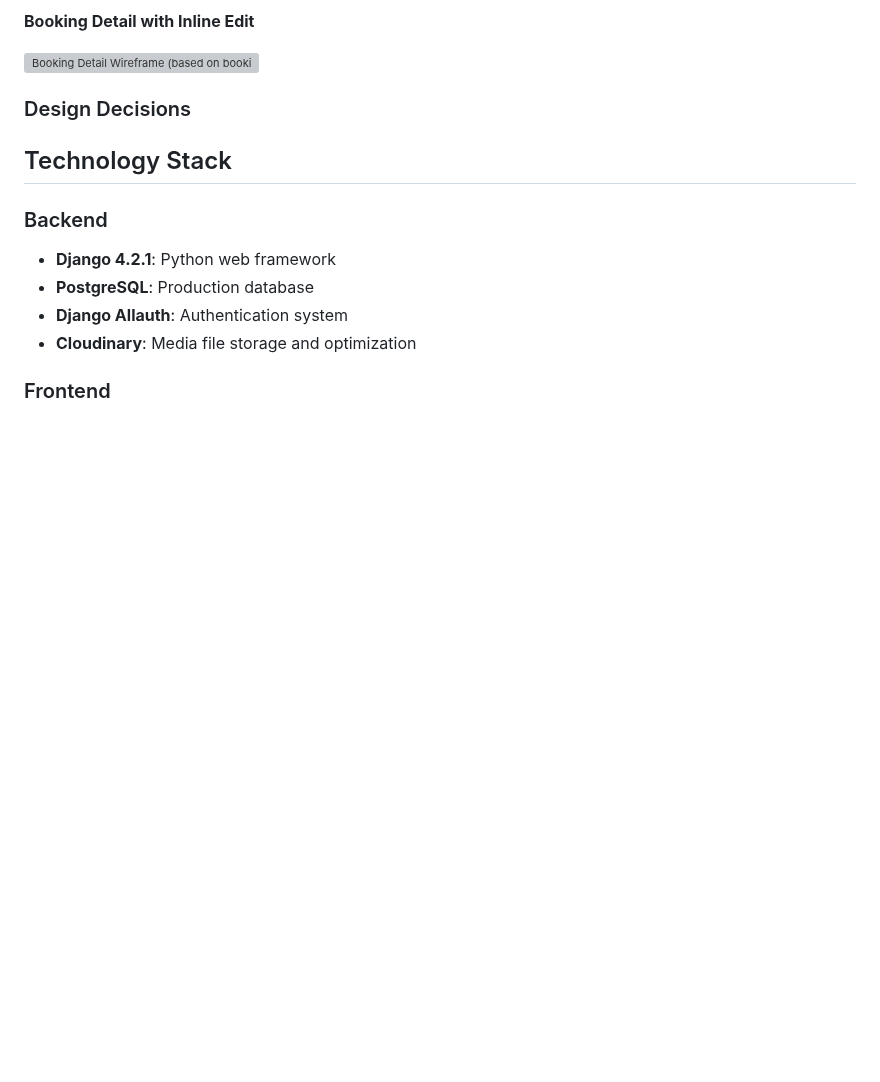
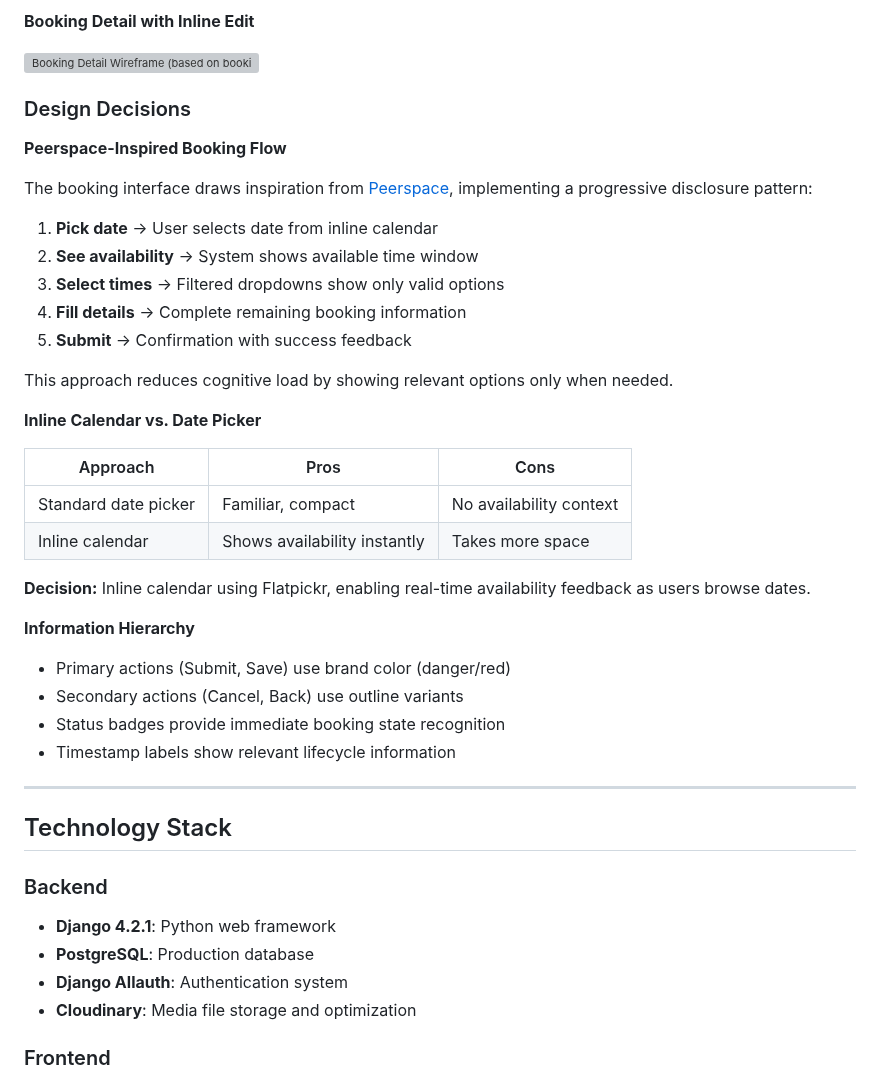
Before and after one commit to iliana-marquez/axoelote-foodtruck-app, a Markdown page: README.md, the part around one of its changes. Rendered like a GitHub page; blank space fills up the shorter version; grey boxes are pictures that could not be loaded.

Commit message:
docs: Add design decisions to UX Design section

```diff
--- a/README.md
+++ b/README.md
@@ -114,7 +114,35 @@ As a **visitor**, I want:
 
 ### Design Decisions
 
+**Peerspace-Inspired Booking Flow**
 
+The booking interface draws inspiration from [Peerspace](https://www.peerspace.com/), implementing a progressive disclosure pattern:
+
+1. **Pick date** → User selects date from inline calendar
+2. **See availability** → System shows available time window
+3. **Select times** → Filtered dropdowns show only valid options
+4. **Fill details** → Complete remaining booking information
+5. **Submit** → Confirmation with success feedback
+
+This approach reduces cognitive load by showing relevant options only when needed.
+
+**Inline Calendar vs. Date Picker**
+
+| Approach | Pros | Cons |
+|----------|------|------|
+| Standard date picker | Familiar, compact | No availability context |
+| Inline calendar | Shows availability instantly | Takes more space |
+
+**Decision:** Inline calendar using Flatpickr, enabling real-time availability feedback as users browse dates.
+
+**Information Hierarchy**
+
+- Primary actions (Submit, Save) use brand color (danger/red)
+- Secondary actions (Cancel, Back) use outline variants
+- Status badges provide immediate booking state recognition
+- Timestamp labels show relevant lifecycle information
+
+---
 
 
 ## Technology Stack
```
Also changed, not shown: other parts of README.md (+1 -1 lines).
